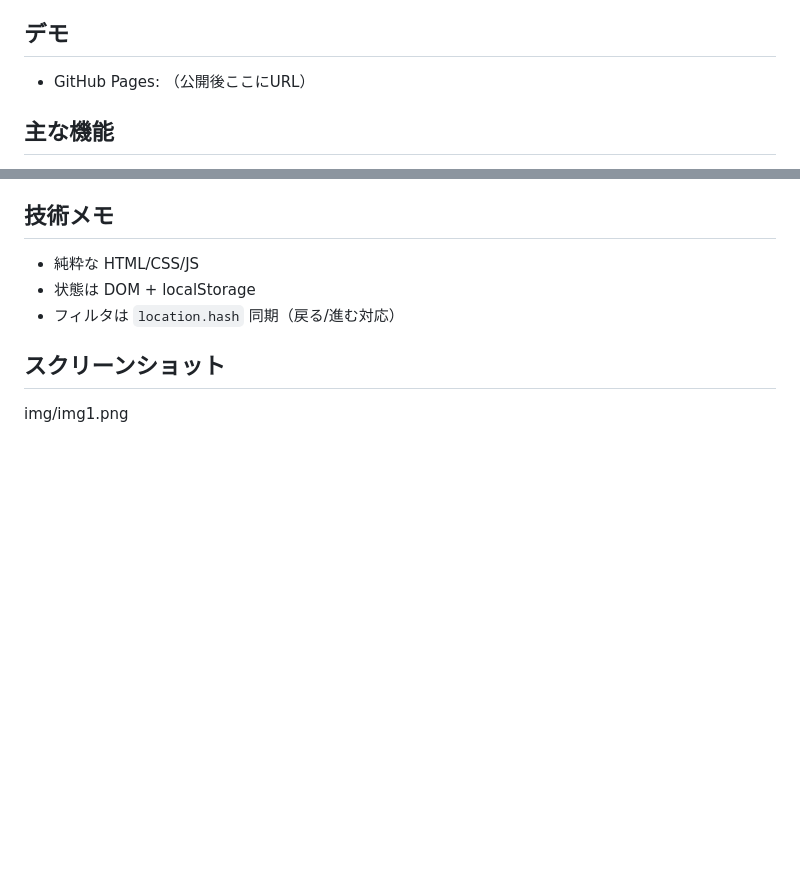
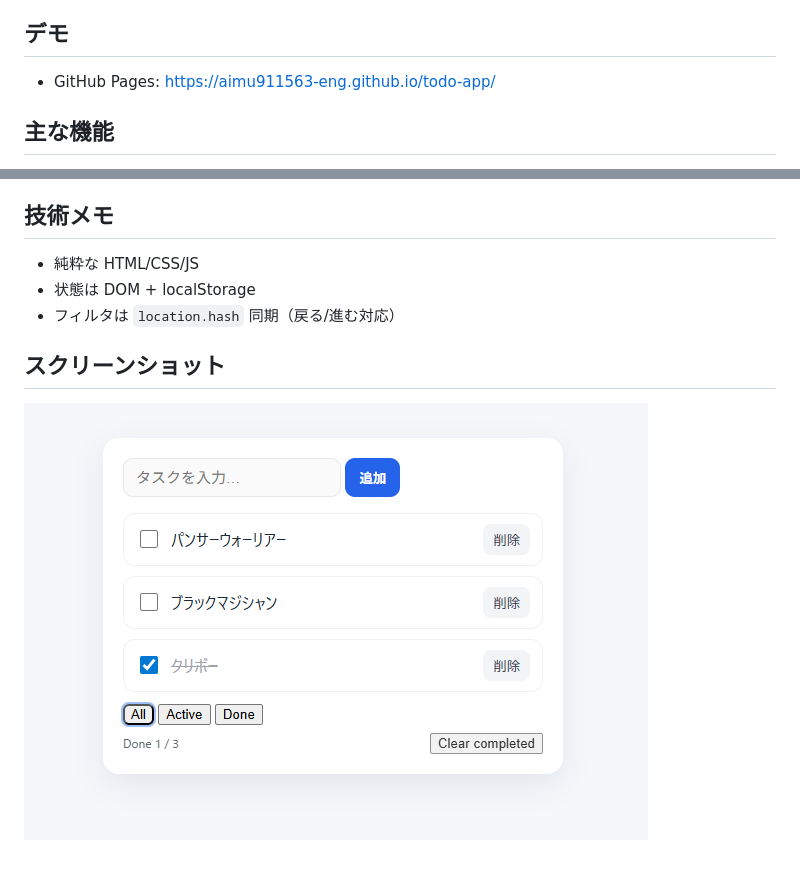
Before and after one commit to aimu911563-eng/todo-app, a Markdown page: README.md, 2 parts joined by grey strips. Drawn GitHub-style; pictures changed too: img/demo.png (added); blank space fills up the shorter version.

Commit message:
docs(readme): add demo url and screenshot

```diff
--- a/README.md
+++ b/README.md
@@ -5,7 +5,7 @@
 **編集 / フィルタ / オートセーブ / 一括削除 / URLで状態保存** に対応。
 
 ## デモ
-- GitHub Pages: （公開後ここにURL）
+- GitHub Pages: https://aimu911563-eng.github.io/todo-app/
 
 ## 主な機能
 - 追加・削除（削除はフェードアニメ）
@@ -27,4 +27,4 @@
 - フィルタは `location.hash` 同期（戻る/進む対応）
 
 ## スクリーンショット
-img/img1.png
+![demo](img/demo.png)
```
